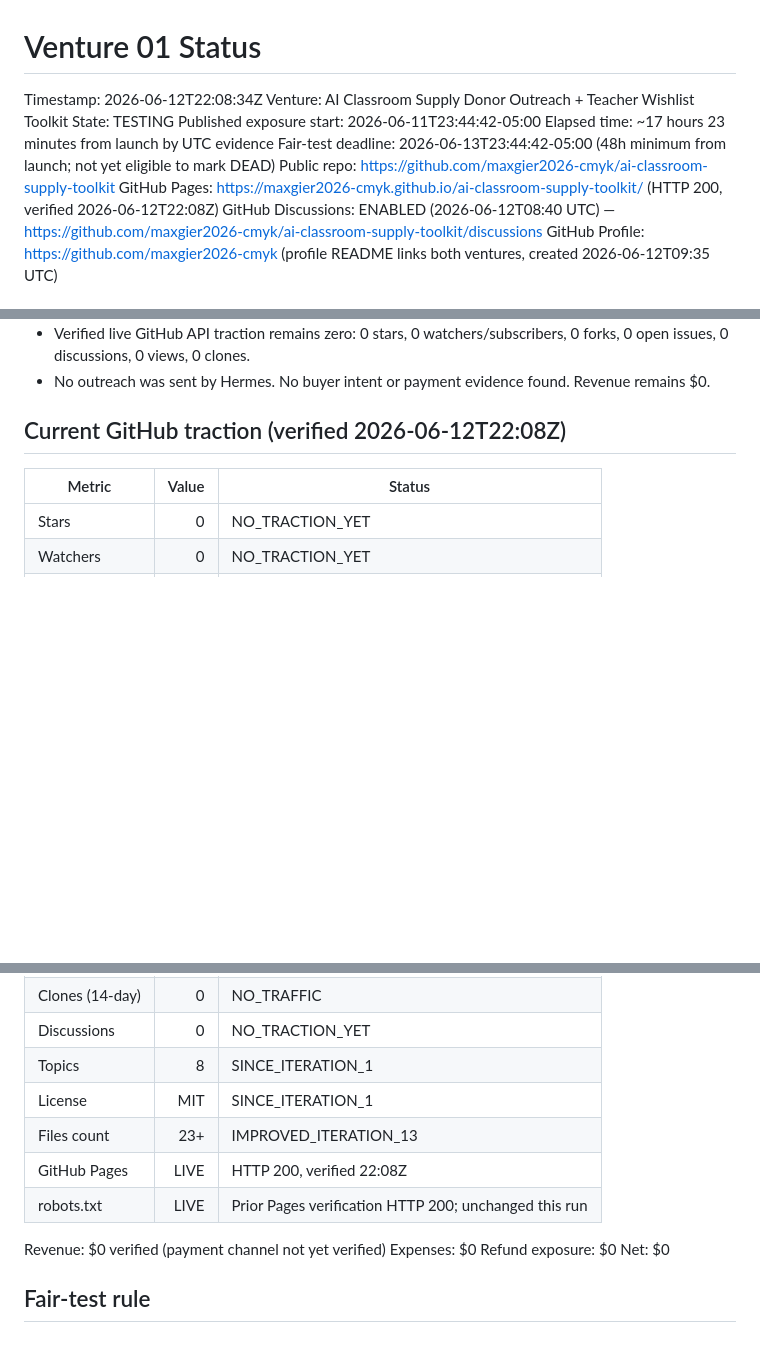
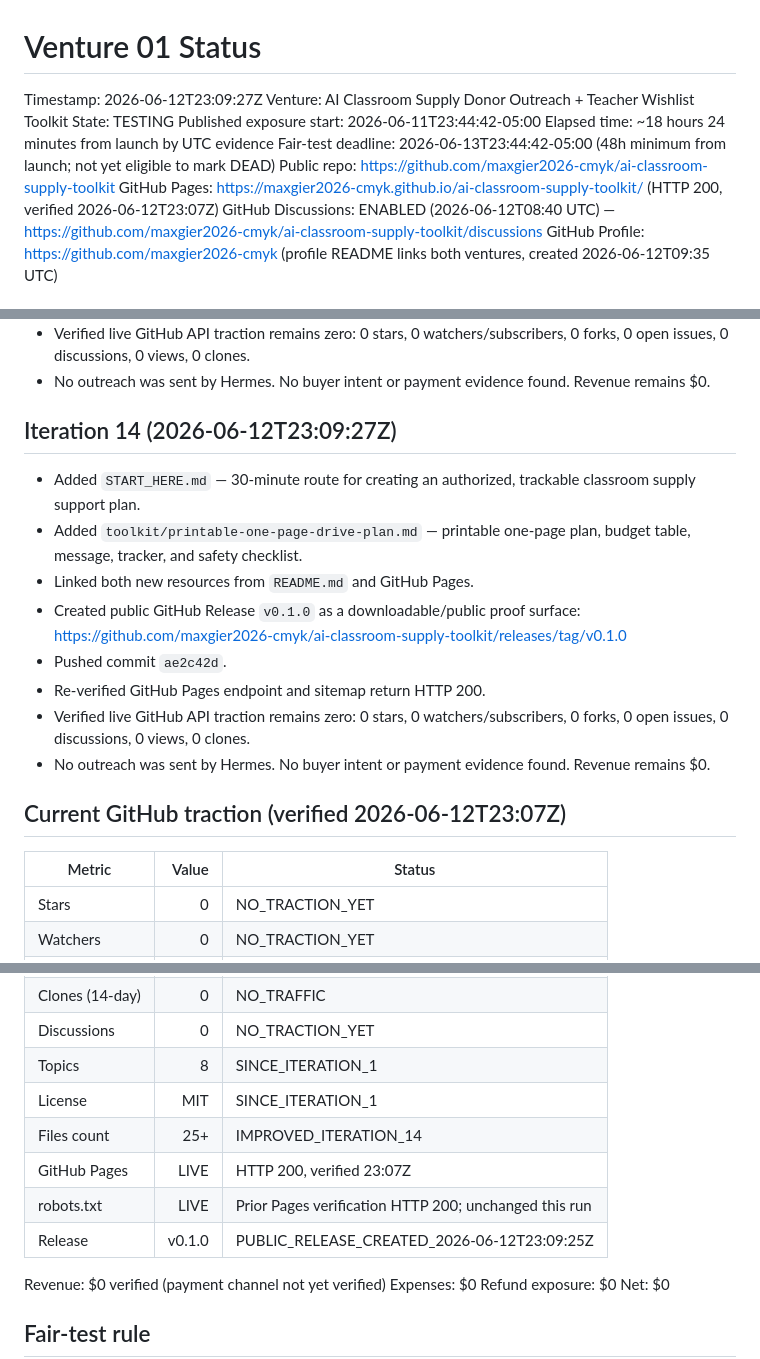
Before and after one commit to maxgier2026-cmyk/ai-classroom-supply-toolkit, a Markdown page: proof/VENTURE_STATUS.md, 3 parts joined by grey strips. Drawn GitHub-style; blank space fills up the shorter version.

Commit message:
Update venture status after iteration 14

```diff
--- a/proof/VENTURE_STATUS.md
+++ b/proof/VENTURE_STATUS.md
@@ -1,13 +1,13 @@
 # Venture 01 Status
 
-Timestamp: 2026-06-12T22:08:34Z
+Timestamp: 2026-06-12T23:09:27Z
 Venture: AI Classroom Supply Donor Outreach + Teacher Wishlist Toolkit
 State: TESTING
 Published exposure start: 2026-06-11T23:44:42-05:00
-Elapsed time: ~17 hours 23 minutes from launch by UTC evidence
+Elapsed time: ~18 hours 24 minutes from launch by UTC evidence
 Fair-test deadline: 2026-06-13T23:44:42-05:00 (48h minimum from launch; not yet eligible to mark DEAD)
 Public repo: https://github.com/maxgier2026-cmyk/ai-classroom-supply-toolkit
-GitHub Pages: https://maxgier2026-cmyk.github.io/ai-classroom-supply-toolkit/ (HTTP 200, verified 2026-06-12T22:08Z)
+GitHub Pages: https://maxgier2026-cmyk.github.io/ai-classroom-supply-toolkit/ (HTTP 200, verified 2026-06-12T23:07Z)
 GitHub Discussions: ENABLED (2026-06-12T08:40 UTC) — https://github.com/maxgier2026-cmyk/ai-classroom-supply-toolkit/discussions
 GitHub Profile: https://github.com/maxgier2026-cmyk (profile README links both ventures, created 2026-06-12T09:35 UTC)
 
@@ -110,7 +110,18 @@ GitHub Profile: https://github.com/maxgier2026-cmyk (profile README links both v
 - Verified live GitHub API traction remains zero: 0 stars, 0 watchers/subscribers, 0 forks, 0 open issues, 0 discussions, 0 views, 0 clones.
 - No outreach was sent by Hermes. No buyer intent or payment evidence found. Revenue remains $0.
 
-## Current GitHub traction (verified 2026-06-12T22:08Z)
+## Iteration 14 (2026-06-12T23:09:27Z)
+
+- Added `START_HERE.md` — 30-minute route for creating an authorized, trackable classroom supply support plan.
+- Added `toolkit/printable-one-page-drive-plan.md` — printable one-page plan, budget table, message, tracker, and safety checklist.
+- Linked both new resources from `README.md` and GitHub Pages.
+- Created public GitHub Release `v0.1.0` as a downloadable/public proof surface: https://github.com/maxgier2026-cmyk/ai-classroom-supply-toolkit/releases/tag/v0.1.0
+- Pushed commit `ae2c42d`.
+- Re-verified GitHub Pages endpoint and sitemap return HTTP 200.
+- Verified live GitHub API traction remains zero: 0 stars, 0 watchers/subscribers, 0 forks, 0 open issues, 0 discussions, 0 views, 0 clones.
+- No outreach was sent by Hermes. No buyer intent or payment evidence found. Revenue remains $0.
+
+## Current GitHub traction (verified 2026-06-12T23:07Z)
 
 | Metric | Value | Status |
 |---|---:|---|
@@ -123,9 +134,10 @@ GitHub Profile: https://github.com/maxgier2026-cmyk (profile README links both v
 | Discussions | 0 | NO_TRACTION_YET |
 | Topics | 8 | SINCE_ITERATION_1 |
 | License | MIT | SINCE_ITERATION_1 |
-| Files count | 23+ | IMPROVED_ITERATION_13 |
-| GitHub Pages | LIVE | HTTP 200, verified 22:08Z |
+| Files count | 25+ | IMPROVED_ITERATION_14 |
+| GitHub Pages | LIVE | HTTP 200, verified 23:07Z |
 | robots.txt | LIVE | Prior Pages verification HTTP 200; unchanged this run |
+| Release | v0.1.0 | PUBLIC_RELEASE_CREATED_2026-06-12T23:09:25Z |
 
 Revenue: $0 verified (payment channel not yet verified)
 Expenses: $0
```
Also changed, not shown: other parts of proof/VENTURE_STATUS.md (+2 -1 lines).
